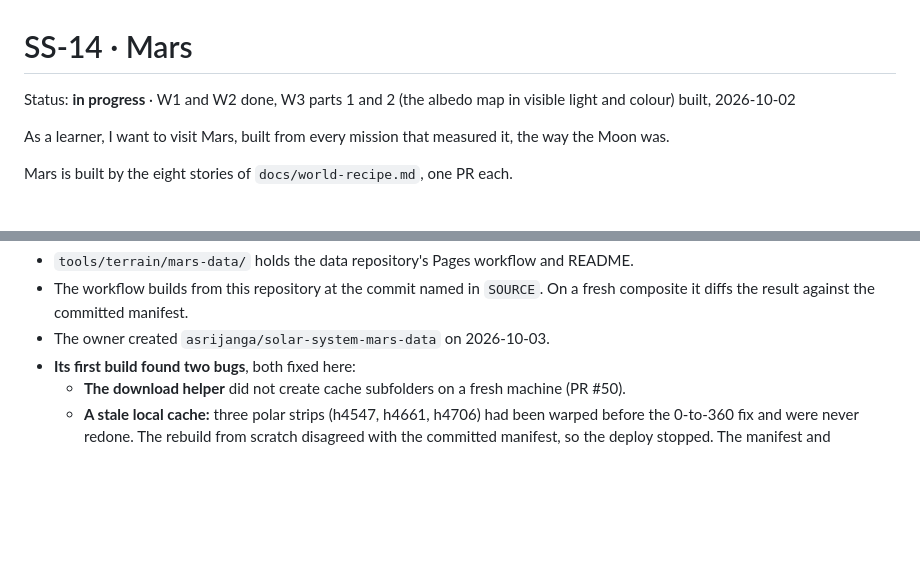
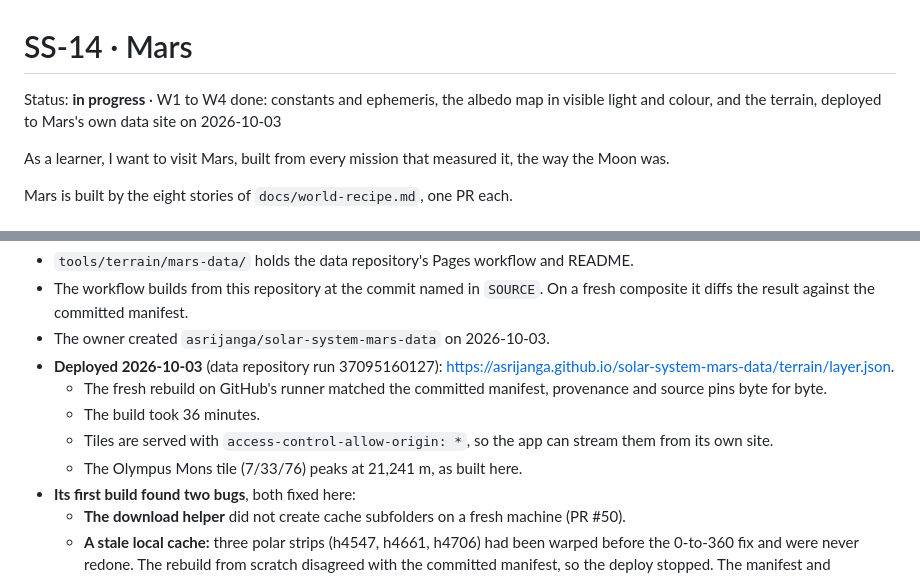
Before and after one commit to asrijanga/solar-system, a Markdown page: docs/stories/SS-14.md, 2 parts joined by grey strips. GitHub-like rendering; blank space fills up the shorter version.

Commit message:
SS-14 W4: Mars's terrain deployed to its own data site
The data repository's fresh rebuild matched the committed manifest byte for byte and deployed
43,690 tiles to asrijanga.github.io/solar-system-mars-data.

Co-Authored-By: Claude Opus 5.5 <noreply@anthropic.com>
Claude-Session: https://claude.ai/code/session_01KqHM5bGoD2pjPKzXXoSsMy

```diff
--- a/docs/stories/SS-14.md
+++ b/docs/stories/SS-14.md
@@ -1,6 +1,6 @@
 # SS-14 · Mars
 
-Status: **in progress** · W1 and W2 done, W3 parts 1 and 2 (the albedo map in visible light and colour) built, 2026-10-02
+Status: **in progress** · W1 to W4 done: constants and ephemeris, the albedo map in visible light and colour, and the terrain, deployed to Mars's own data site on 2026-10-03
 
 As a learner, I want to visit Mars, built from every mission that measured it, the way the Moon was.
 
@@ -243,6 +243,11 @@ Fixture: `test/fixtures/horizons-mars.json`, with the requests recorded. Test: `
 - `tools/terrain/mars-data/` holds the data repository's Pages workflow and README.
 - The workflow builds from this repository at the commit named in `SOURCE`. On a fresh composite it diffs the result against the committed manifest.
 - The owner created `asrijanga/solar-system-mars-data` on 2026-10-03.
+- **Deployed 2026-10-03** (data repository run 37095160127): <https://asrijanga.github.io/solar-system-mars-data/terrain/layer.json>.
+  - The fresh rebuild on GitHub's runner matched the committed manifest, provenance and source pins byte for byte.
+  - The build took 36 minutes.
+  - Tiles are served with `access-control-allow-origin: *`, so the app can stream them from its own site.
+  - The Olympus Mons tile (7/33/76) peaks at 21,241 m, as built here.
 - **Its first build found two bugs**, both fixed here:
   - **The download helper** did not create cache subfolders on a fresh machine (PR #50).
   - **A stale local cache:** three polar strips (h4547, h4661, h4706) had been warped before the 0-to-360 fix and were never redone. The rebuild from scratch disagreed with the committed manifest, so the deploy stopped. The manifest and provenance now come from a rebuild with those strips redone. They match the fresh rebuild's figures, for example 99,038,364 MOLA bins outside HRSC.
```
Also changed, not shown: README.md (+1 -1 lines).
